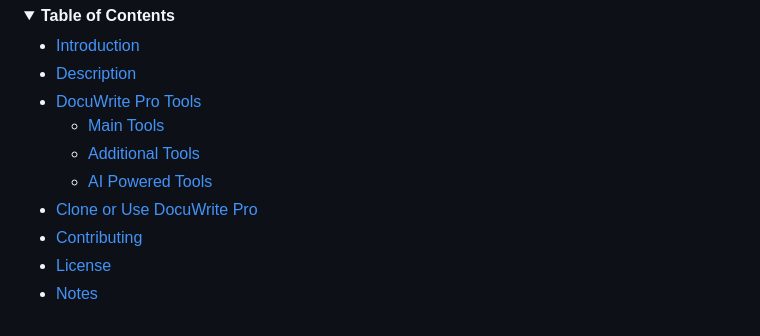
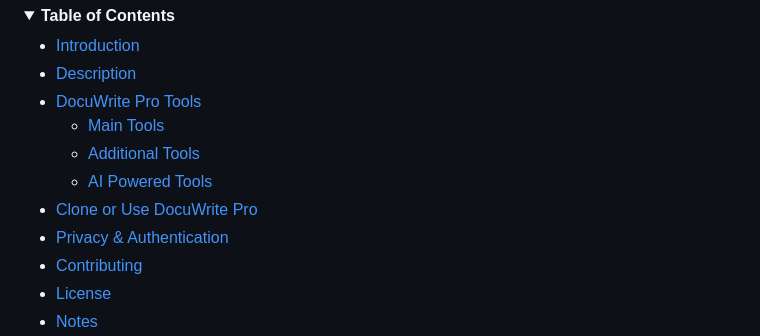
Before and after one commit to Mahi902/DocuWritePro, a Markdown page: README.md, the part around one of its changes. Rendered like a GitHub page; folded sections open.

```diff
--- a/README.md
+++ b/README.md
@@ -36,6 +36,7 @@ DocuWrite Pro is a completely client side based online document editor. No need
   - [Additional Tools](#additional-tools)
   - [AI Powered Tools](#ai-powered-tools)
 - [Clone or Use DocuWrite Pro](#clone-or-use-docuwrite-pro)
+- [Privacy & Authentication](#privacy-&-authenticstion)
 - [Contributing](#contributing)
 - [License](#license)
 - [Notes](#notes)
```
Also changed, not shown: other parts of README.md (+1 -0 lines).
